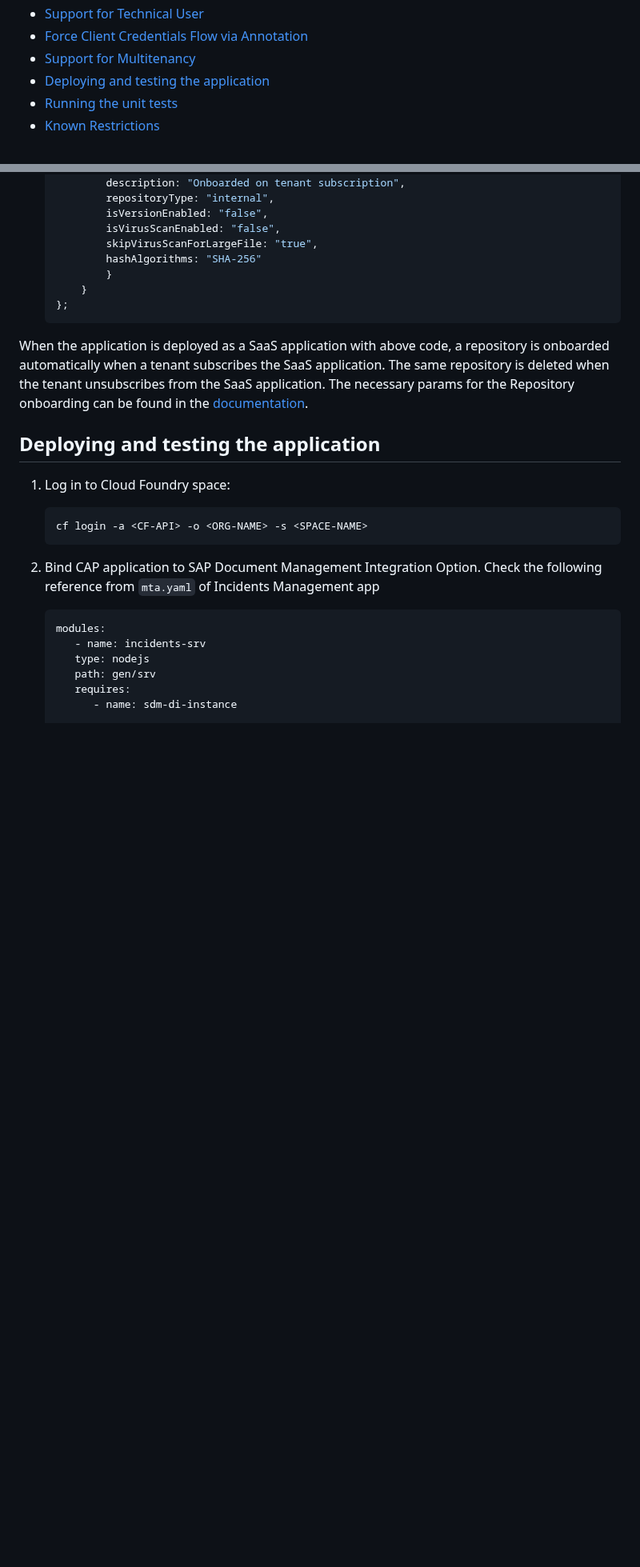
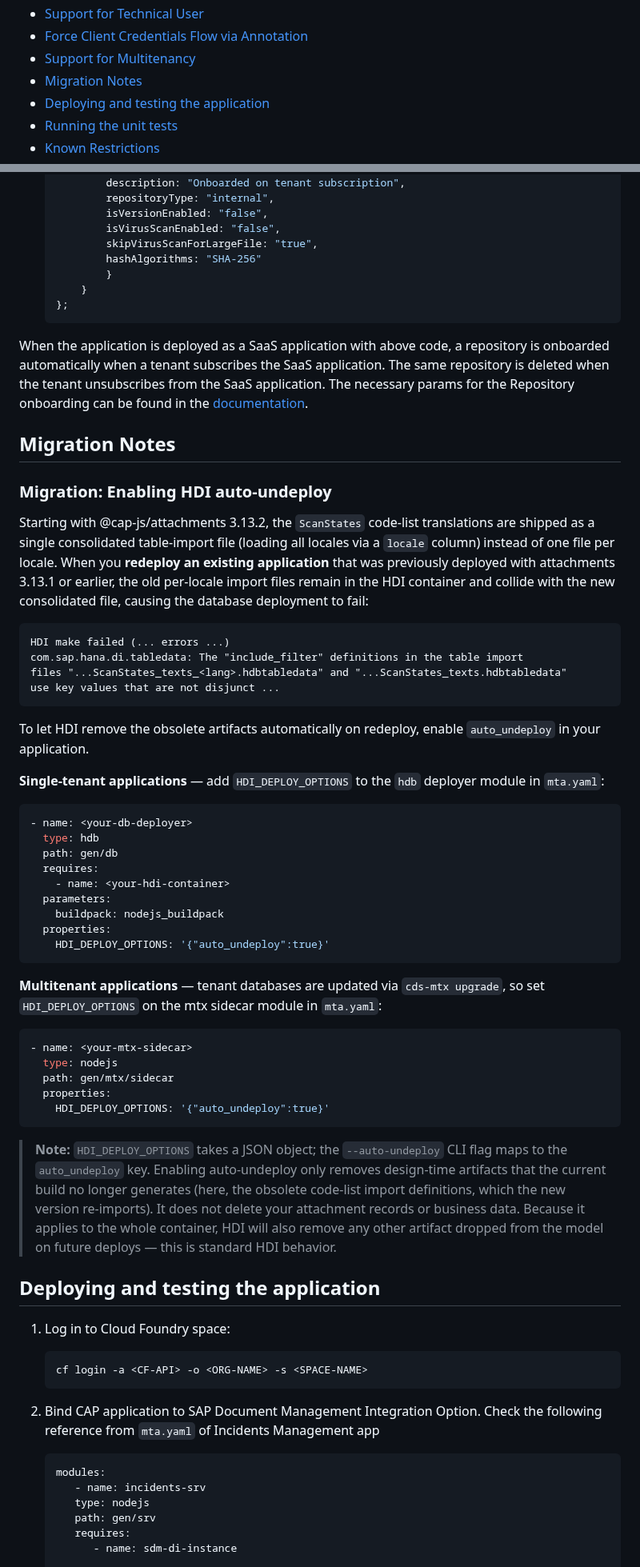
Before and after one commit to cap-js/sdm, a Markdown page: README.md, 2 parts joined by grey strips. Shown at 80% size. Rendered like a GitHub page; blank space fills up the shorter version.

Commit message:
changelog and migration note

````diff
--- a/README.md
+++ b/README.md
@@ -34,6 +34,7 @@ This plugin can be consumed by the CAP application deployed on BTP to store thei
 - [Support for Technical User](#support-for-technical-user)
 - [Force Client Credentials Flow via Annotation](#force-client-credentials-flow-via-annotation)
 - [Support for Multitenancy](#support-for-multitenancy)
+- [Migration Notes](#migration-notes)
 - [Deploying and testing the application](#deploying-and-testing-the-application)
 - [Running the unit tests](#running-the-unit-tests)
 - [Known Restrictions](#known-restrictions)
@@ -895,6 +896,47 @@ Refer the following example from a sample Incidents Management app which demonst
 
 When the application is deployed as a SaaS application with above code, a repository is onboarded automatically when a tenant subscribes the SaaS application. The same repository is deleted when the tenant unsubscribes from the SaaS application. The necessary params for the Repository onboarding can be found in the [documentation](https://help.sap.com/docs/document-management-service/sap-document-management-service/internal-repository).
 
+## Migration Notes
+
+### Migration: Enabling HDI auto-undeploy
+
+Starting with @cap-js/attachments 3.13.2, the `ScanStates` code-list translations are shipped as a single consolidated table-import file (loading all locales via a `locale` column) instead of one file per locale. When you **redeploy an existing application** that was previously deployed with attachments 3.13.1 or earlier, the old per-locale import files remain in the HDI container and collide with the new consolidated file, causing the database deployment to fail:
+
+```
+HDI make failed (... errors ...)
+com.sap.hana.di.tabledata: The "include_filter" definitions in the table import
+files "...ScanStates_texts_<lang>.hdbtabledata" and "...ScanStates_texts.hdbtabledata"
+use key values that are not disjunct ...
+```
+
+To let HDI remove the obsolete artifacts automatically on redeploy, enable `auto_undeploy` in your application.
+
+**Single-tenant applications** — add `HDI_DEPLOY_OPTIONS` to the `hdb` deployer module in `mta.yaml`:
+
+```yaml
+- name: <your-db-deployer>
+  type: hdb
+  path: gen/db
+  requires:
+    - name: <your-hdi-container>
+  parameters:
+    buildpack: nodejs_buildpack
+  properties:
+    HDI_DEPLOY_OPTIONS: '{"auto_undeploy":true}'
+```
+
+**Multitenant applications** — tenant databases are updated via `cds-mtx upgrade`, so set `HDI_DEPLOY_OPTIONS` on the mtx sidecar module in `mta.yaml`:
+
+```yaml
+- name: <your-mtx-sidecar>
+  type: nodejs
+  path: gen/mtx/sidecar
+  properties:
+    HDI_DEPLOY_OPTIONS: '{"auto_undeploy":true}'
+```
+
+> **Note:** `HDI_DEPLOY_OPTIONS` takes a JSON object; the `--auto-undeploy` CLI flag maps to the `auto_undeploy` key. Enabling auto-undeploy only removes design-time artifacts that the current build no longer generates (here, the obsolete code-list import definitions, which the new version re-imports). It does not delete your attachment records or business data. Because it applies to the whole container, HDI will also remove any other artifact dropped from the model on future deploys — this is standard HDI behavior.
+
 ## Deploying and testing the application
 
 1. Log in to Cloud Foundry space:
````
Also changed, not shown: CHANGELOG.md (+19 -0 lines).
